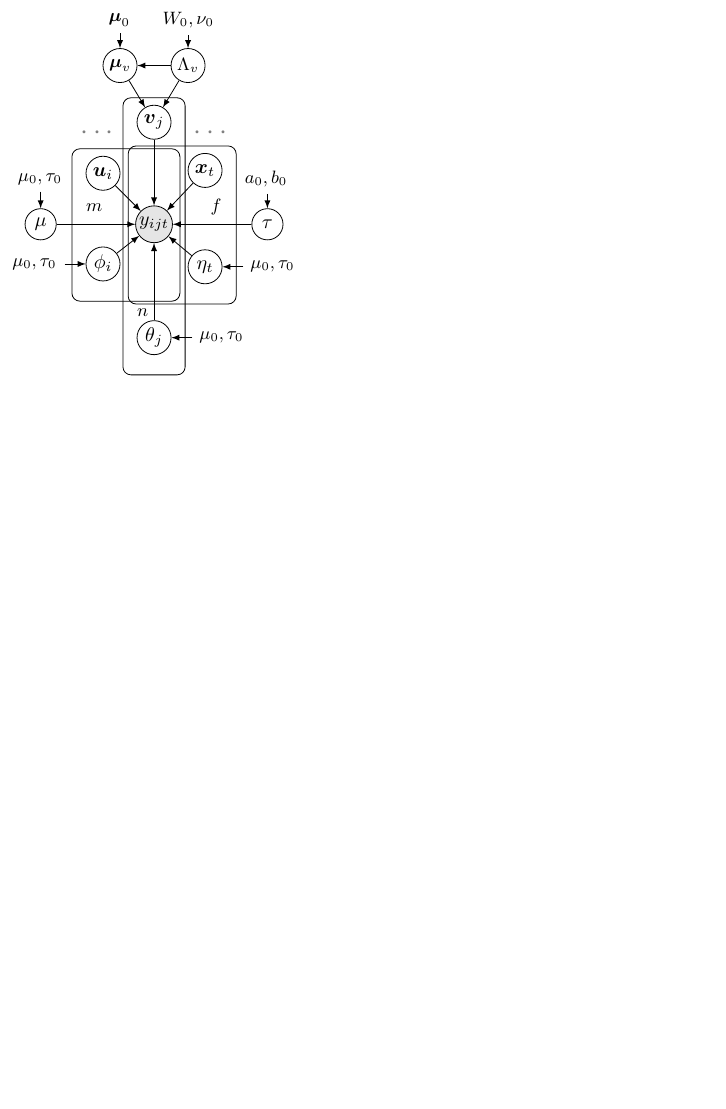
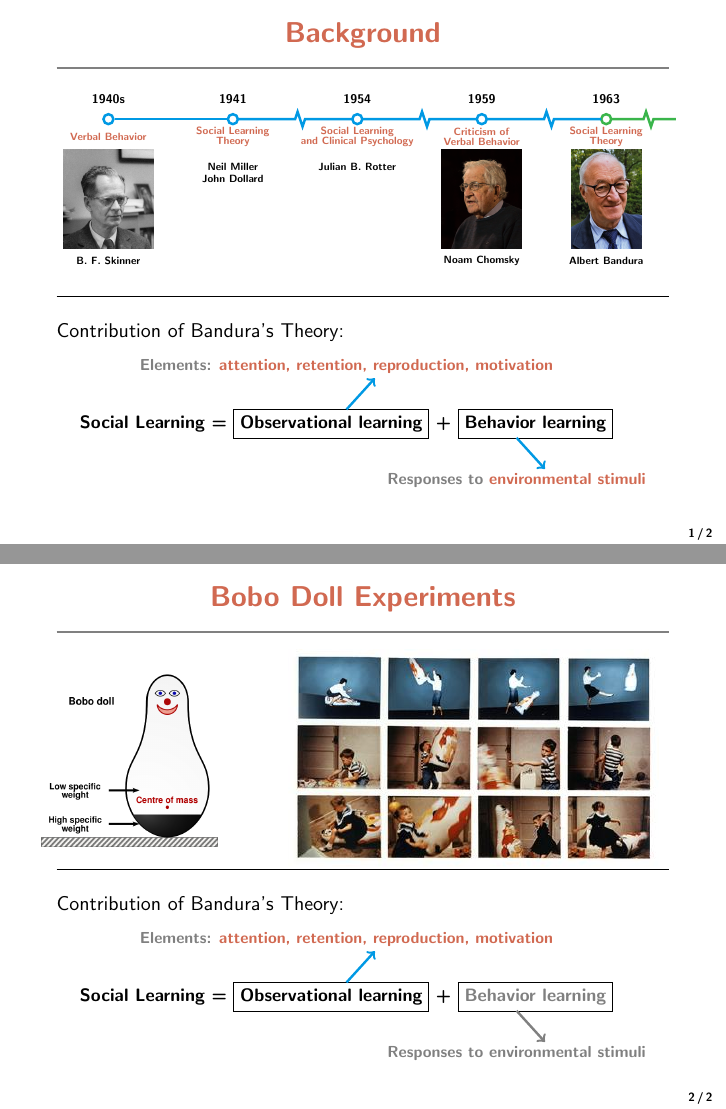
Before and after one commit to xinychen/awesome-beamer, LaTeX slides (example/social-learning/slide.tex): the whole page before the commit and pages 1 and 2 of 2 after it, the two joined at a grey line, the shorter picture padded with empty space. Compiled offline with pdfLaTeX.

Commit message:
Update slide.tex

```diff
--- a/example/social-learning/slide.tex
+++ b/example/social-learning/slide.tex
@@ -8,45 +23,133 @@
+\begin{frame}
+\frametitle{\color{light_red}\textbf{Background}}
+\topline
+
+\resizebox{11cm}{!}{
 \begin{tikzpicture}
 
-\node[circle, draw = black, fill = gray!20, inner sep = 0pt, minimum size = 0.65cm] (obs) at (0, 0) {{$y_{ijt}$}};
-\node[circle, draw = black, inner sep = 0pt, minimum size = 0.6cm] (ui) at (-0.9, 0.9) {{$\boldsymbol{u}_{i}$}};
-\node[circle, draw = black, inner sep = 0pt, minimum size = 0.6cm] (vj) at (0, 1.8) {{$\boldsymbol{v}_{j}$}};
-\node[circle, draw = black, inner sep = 0pt, minimum size = 0.6cm] (xt) at (0.9, 0.95) {{$\boldsymbol{x}_{t}$}};
-\node[circle, draw = black, inner sep = 0pt, minimum size = 0.6cm] (phi) at (-0.9, -0.7) {{$\phi_{i}$}};
-\node[circle, draw = black, inner sep = 0pt, minimum size = 0.6cm] (theta) at (0, -2) {{$\theta_{j}$}};
-\node[circle, draw = black, inner sep = 0pt, minimum size = 0.6cm] (eta) at (0.9, -0.75) {{$\eta_{t}$}};
-\node[circle, draw = black, inner sep = 0pt, minimum size = 0.55cm] (tau) at (2, 0) {{$\tau$}};
-\node[circle, draw = black, inner sep = 0pt, minimum size = 0.55cm] (mu) at (-2, 0) {{$\mu$}};
+%%% B. F. Skinner %%%
+\pgfdeclareimage[height = 4cm]{skinner}{images/Skinner.jpg}
+\draw (0, 2.5) node {\color{light_red}\textbf{\large{Verbal Behavior}}};
+\node (skinner) at (0, 0) {\pgfuseimage{skinner}};
+\draw (0, -2.5) node {\large\textbf{B. F. Skinner}};
 
-\foreach \n in {ui, vj, xt, tau, mu, phi, theta, eta}{\path [draw, ->] (\n) edge (obs);}
+\node [circle, line width = 1mm, draw = light_blue, fill = white, minimum size = 0.4cm] (node1) at (0, 3.2) {};
+\draw (0, 4) node {\Large\textbf{1940s}};
 
-\node [text width = 0.2cm] (m) at (-1.1, 0.3) {\small{$m$}};
-\plate[] {plate1} {(obs) (ui) (m) (phi)} { };
-\node [text width = 0.6cm] (n) at (0, -1.55) {\small{$n$}};
-\plate[] {plate2} {(obs) (vj) (n) (theta)} { };
-\node [text width = 0.2cm] (f) at (1.1, 0.3) {\small{$f$}};
-\plate[] {plate3} {(obs) (xt) (f) (eta)} { };
+%%% Social Learning book 1 %%%
+\node [circle, line width = 1mm, draw = light_blue, fill = white, minimum size = 0.4cm] (node2) at (5, 3.2) {};
+\draw (5, 4) node {\Large\textbf{1941}};
+\draw (5, 2.7) node {\color{light_red}\textbf{\large{Social Learning}}};
+\draw (5, 2.3) node {\color{light_red}\textbf{\large{Theory}}};
+\draw (5, 1.3) node {\large\textbf{Neil Miller}};
+\draw (5, 0.8) node {\large\textbf{John Dollard}};
 
-\node[circle, draw = black, inner sep = 0pt, minimum size = 0.6cm] (muv) at (-0.6, 2.8) {\small{$\boldsymbol{\mu}_{v}$}};
-\node[circle, draw = black, inner sep = 0pt, minimum size = 0.6cm] (lambdav) at (0.6, 2.8) {\small{$\Lambda_{v}$}};
-\node[text width = 0.8cm] (gamma) at (2, 0.8) {\small{$a_0,b_0$}};
-\node[text width = 0.8cm] (hyper1) at (-2, 0.8) {\small{$\mu_{0},\tau_{0}$}};
-\node[text width = 0.8cm] (hyper2) at (1.2, -2) {\small{$\mu_{0},\tau_{0}$}};
-\node[text width = 0.8cm] (hyper3) at (2.1, -0.75) {\small{$\mu_{0},\tau_{0}$}};
-\node[text width = 0.8cm] (hyper4) at (-2.1, -0.7) {\small{$\mu_{0},\tau_{0}$}};
-\node[text width = 0.4cm] (mu0) at (-0.6, 3.6) {\small{$\boldsymbol{\mu}_{0}$}};
-\node[text width = 0.9cm] (wnu0) at (0.6, 3.6) {\small{$W_{0},\nu_{0}$}};
-\node[text width = 0.6cm] (cdots1) at (-1, 1.6) {\Large\color{gray}{$\cdots$}};
-\node[text width = 0.6cm] (cdots2) at (1, 1.6) {\Large\color{gray}{$\cdots$}};
+%%% Path between Skinner and Social Learning book 1 %%%
+\path [line width = 1mm, draw = light_blue, -] (node1) edge (node2);
 
-\path [draw, ->] (muv) edge (vj);
-\foreach \n in {vj, muv}{\path [draw, ->] (lambdav) edge (\n);}
-\path [draw, ->] (mu0) edge (muv);
-\path [draw, ->] (wnu0) edge (lambdav);
-\path [draw, ->] (gamma) edge (tau);
-\path [draw, ->] (hyper1) edge (mu);
-\path [draw, ->] (hyper2) edge (theta);
-\path [draw, ->] (hyper3) edge (eta);
-\path [draw, ->] (hyper4) edge (phi);
+%%% Social Learning book 2 %%%
+\node [circle, line width = 1mm, draw = light_blue, fill = white, minimum size = 0.4cm] (node3) at (10, 3.2) {};
+\draw (10, 4) node {\Large\textbf{1954}};
+\draw (10, 2.7) node {\color{light_red}\textbf{\large{Social Learning}}};
+\draw (10, 2.3) node {\color{light_red}\textbf{\large{and Clinical Psychology}}};
+\draw (10, 1.3) node {\large\textbf{Julian B. Rotter}};
+
+%%% Path between book 1 and book 2 %%%
+\draw [line width = 1mm, draw = light_blue]  (5.2, 3.2) -- (7.5, 3.2) -- (7.6, 3.5) -- (7.8, 2.9) -- (7.9, 3.2) -- (9.8, 3.2);
+
+%%% Noam Chomsky %%%
+\pgfdeclareimage[height = 4cm]{chomsky}{images/Chomsky.png}
+\node (chomsky) at (15, 0) {\pgfuseimage{chomsky}};
+\node [circle, line width = 1mm, draw = light_blue, fill = white, minimum size = 0.4cm] (node4) at (15, 3.2) {};
+\draw (15, 4) node {\Large\textbf{1959}};
+\draw (15, 2.7) node {\color{light_red}\textbf{\large{Criticism of}}};
+\draw (15, 2.3) node {\color{light_red}\textbf{\large{Verbal Behavior}}};
+\draw (15, -2.5) node {\large\textbf{Noam Chomsky}};
+
+%%% Path between book 2 and Chomsky %%%
+\draw [line width = 1mm, draw = light_blue]  (5.2 + 5, 3.2) -- (7.5 + 5, 3.2) -- (7.6 + 5, 3.5) -- (7.8 + 5, 2.9) -- (7.9 + 5, 3.2) -- (9.8 + 5, 3.2);
+
+%%% Albert Bandura %%%
+\pgfdeclareimage[height = 4cm]{bandura}{images/Bandura.jpg}
+\node (bandura) at (20, 0) {\pgfuseimage{bandura}};
+\node [circle, line width = 1mm, draw = light_green, fill = white, minimum size = 0.4cm] (node5) at (20, 3.2) {};
+\draw (20, 4) node {\Large\textbf{1963}};
+\draw (20, 2.7) node {\color{light_red}\textbf{\large{Social Learning}}};
+\draw (20, 2.3) node {\color{light_red}\textbf{\large{Theory}}};
+\draw (20, -2.5) node {\large\textbf{Albert Bandura}};
+
+%%% Path between Chomsky and Bandura %%%
+\draw [line width = 1mm, draw = light_blue]  (5.2 + 10, 3.2) -- (7.5 + 10, 3.2) -- (7.6 + 10, 3.5) -- (7.8 + 10, 2.9) -- (7.9 + 10, 3.2) -- (9.8 + 10, 3.2);
+
+%%% Path between Chomsky and Bandura %%%
+\draw [line width = 1mm, draw = light_green]  (5.2 + 15, 3.2) -- (6.5 + 15, 3.2) -- (6.6 + 15, 3.5) -- (6.8 + 15, 2.9) -- (6.9 + 15, 3.2) -- (7.8 + 15, 3.2);
 
 \end{tikzpicture}
+}
+
+\noindent\rule[0ex]{\linewidth}{0.2pt}
+
+\vspace{0.8em}
+
+\small
+
+Contribution of Bandura's Theory:
+
+\vspace{0.5em}
+
+\centering
+
+\begin{tikzpicture}
+\draw (0, 0) node {\footnotesize\textbf{Social Learning = \fbox{Observational learning} + \fbox{Behavior learning}}};
+\draw (0, 1) node {\scriptsize{\textbf{\color{gray}Elements: \color{light_red}attention, retention, reproduction, motivation}}};
+\draw [very thick, draw = light_blue, ->]  (0, 0.25) -- (0.5, 0.8);
+
+\draw (3, -1) node {\scriptsize{\textbf{\color{gray}Responses to \color{light_red}environmental stimuli}}};
+\draw [very thick, draw = light_blue, ->]  (3, -0.25) -- (3.5, -0.8);
+
+\end{tikzpicture}
+
+\end{frame}
+
+
+\begin{frame}
+\frametitle{\color{light_red}\textbf{Bobo Doll Experiments}}
+\topline
+
+\begin{columns}
+\begin{column}{0.3\textwidth}
+\centering
+\includegraphics[scale = 0.2]{images/bobo_doll.png}
+
+\end{column}
+\begin{column}{0.7\textwidth}
+\centering
+\includegraphics[scale = 0.45]{images/bobo_doll_experiment.jpg}
+\end{column}
+\end{columns}
+
+\noindent\rule[0ex]{\linewidth}{0.2pt}
+
+\vspace{0.8em}
+
+\small
+
+Contribution of Bandura's Theory:
+
+\vspace{0.5em}
+
+\centering
+
+\begin{tikzpicture}
+\draw (0, 0) node {\footnotesize\textbf{Social Learning = \fbox{Observational learning} + \fbox{\color{gray}Behavior learning}}};
+\draw (0, 1) node {\scriptsize{\textbf{\color{gray}Elements: \color{light_red}attention, retention, reproduction, motivation}}};
+\draw [very thick, draw = light_blue, ->]  (0, 0.25) -- (0.5, 0.8);
+
+\draw (3, -1) node {\scriptsize{\textbf{\color{gray}Responses to environmental stimuli}}};
+\draw [very thick, draw = gray, ->]  (3, -0.25) -- (3.5, -0.8);
+
+\end{tikzpicture}
+
+\end{frame}
+
 \end{document}
```
Also changed, not shown: example/social-learning/slide.tex (23 more changed lines).
